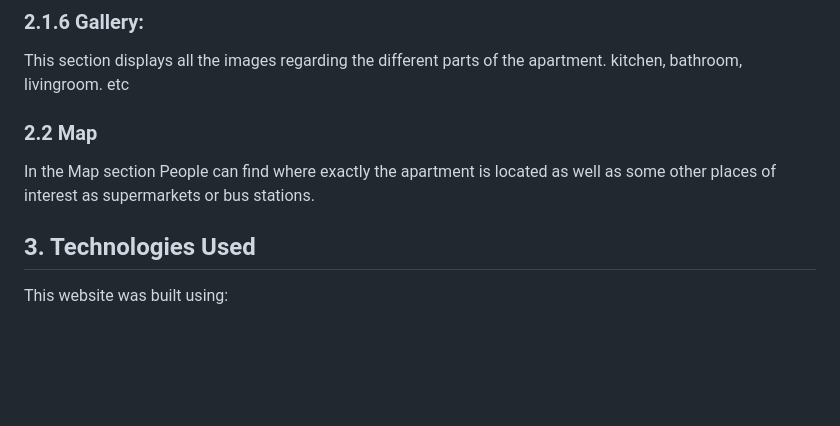
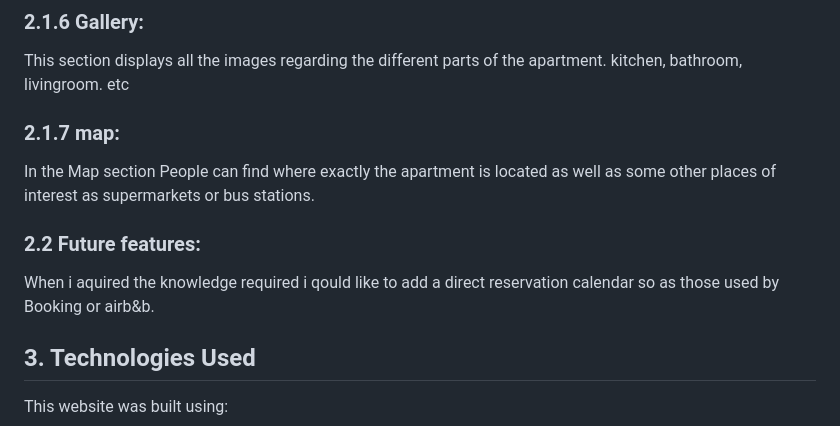
Before and after one commit to Code-Institute-Submissions/juliandavid-garcia-second_milestone_project_OctResub, a Markdown page: Readme.md, the part around one of its changes. GitHub-like rendering; blank space fills up the shorter version.

```diff
--- a/Readme.md
+++ b/Readme.md
@@ -80,9 +80,11 @@ This section has small icons that show what kind of services offered in the apar
 
 ### 2.1.6 Gallery:
  This section displays all the images regarding the different parts of the apartment. kitchen, bathroom, livingroom. etc
+### 2.1.7 map:
+In the Map section People can find where exactly the apartment is located as well as some other places of interest as supermarkets or bus stations.
+### 2.2 Future features:
+When i aquired the knowledge required i qould like to add a direct reservation calendar so as those used by Booking or airb&b.
 
-### 2.2 Map
-In the Map section People can find where exactly the apartment is located as well as some other places of interest as supermarkets or bus stations.
 
 ## 3. Technologies Used
 This website was built using:
```
Also changed, not shown: other parts of Readme.md (+1 -1 lines), testing.md (+15 -12 lines), Readme_images/form_validator.png (deleted), Readme_images/jshint.png (added), Readme_images/send-email.png (added), 6 other files.
